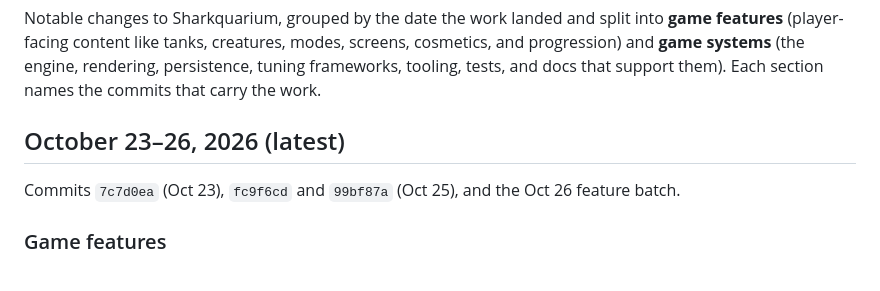
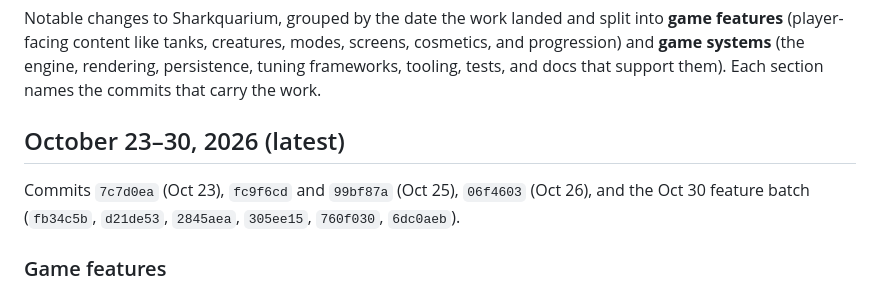
Before and after one commit to napramirez/sharkquarium, a Markdown page: CHANGELOG.md, the part around the change. Drawn GitHub-style.

Commit message:
Extend the CHANGELOG date range to the latest batch

```diff
--- a/CHANGELOG.md
+++ b/CHANGELOG.md
@@ -6,9 +6,10 @@ cosmetics, and progression) and **game systems** (the engine, rendering, persist
 tuning frameworks, tooling, tests, and docs that support them). Each section names the
 commits that carry the work.
 
-## October 23–26, 2026 (latest)
+## October 23–30, 2026 (latest)
 
-Commits `7c7d0ea` (Oct 23), `fc9f6cd` and `99bf87a` (Oct 25), and the Oct 26 feature batch.
+Commits `7c7d0ea` (Oct 23), `fc9f6cd` and `99bf87a` (Oct 25), `06f4603` (Oct 26), and the
+Oct 30 feature batch (`fb34c5b`, `d21de53`, `2845aea`, `305ee15`, `760f030`, `6dc0aeb`).
 
 ### Game features
 
```
